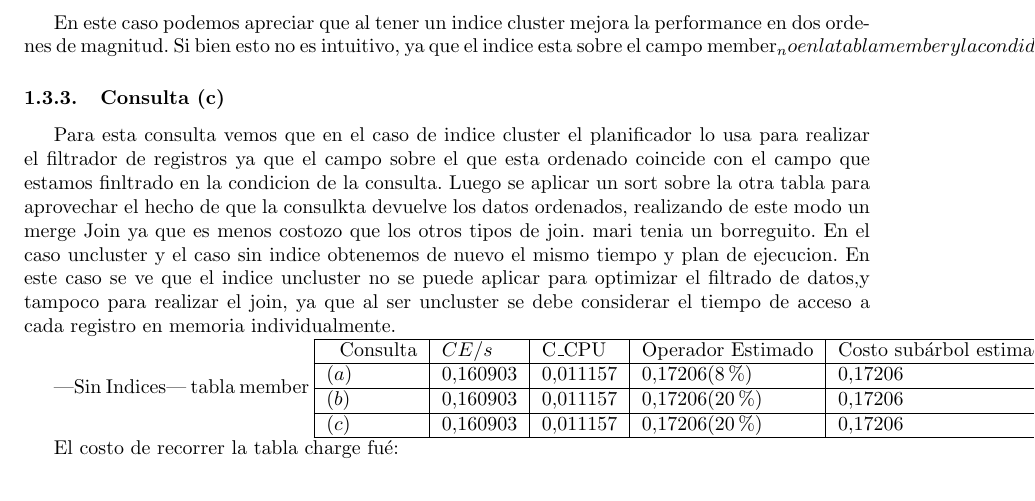
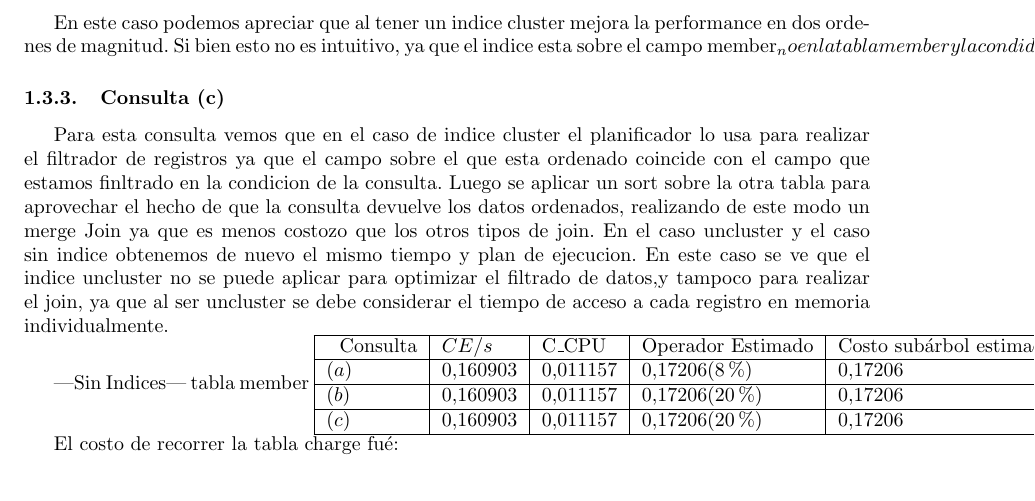
Before and after one commit to andres-bernaus/BD-1C2017, a LaTeX document (Laboratorio Optimizacion/Informe/informe.tex, which reads Laboratorio Optimizacion/Informe/Tex/eje3.tex): part of page 5 of 7, cut so that both start at the same text. Compiled offline with pdfLaTeX.

Commit message:
Create eje3.tex

```diff
--- a/Laboratorio Optimizacion/Informe/Tex/eje3.tex
+++ b/Laboratorio Optimizacion/Informe/Tex/eje3.tex
@@ -39,7 +39,7 @@ Como esta consulta realiza un natural join entre las tablas $member$ y $charge$
 
  \subsubsection{Consulta (c)}
 
- Para esta consulta vemos que en el caso de indice cluster el planificador lo usa para realizar el filtrador de registros ya que el campo sobre el que esta ordenado coincide con el campo que estamos finltrado en la condicion de la consulta. Luego se aplicar un sort sobre la otra tabla para aprovechar el hecho de que la consulkta devuelve los datos ordenados, realizando de este modo un merge Join ya que es menos costozo que los otros tipos de join. mari tenia un borreguito. En el caso uncluster y el caso sin indice obtenemos de nuevo el mismo tiempo y plan de ejecucion. En este caso se ve que el indice uncluster no se puede aplicar para optimizar el filtrado de datos,y tampoco para realizar el join, ya que al ser uncluster se debe considerar el tiempo de acceso a cada registro en memoria individualmente.
+ Para esta consulta vemos que en el caso de indice cluster el planificador lo usa para realizar el filtrador de registros ya que el campo sobre el que esta ordenado coincide con el campo que estamos finltrado en la condicion de la consulta. Luego se aplicar un sort sobre la otra tabla para aprovechar el hecho de que la consulta devuelve los datos ordenados, realizando de este modo un merge Join ya que es menos costozo que los otros tipos de join. En el caso uncluster y el caso sin indice obtenemos de nuevo el mismo tiempo y plan de ejecucion. En este caso se ve que el indice uncluster no se puede aplicar para optimizar el filtrado de datos,y tampoco para realizar el join, ya que al ser uncluster se debe considerar el tiempo de acceso a cada registro en memoria individualmente.
 
  ---Sin Indices---
  tabla member
```
